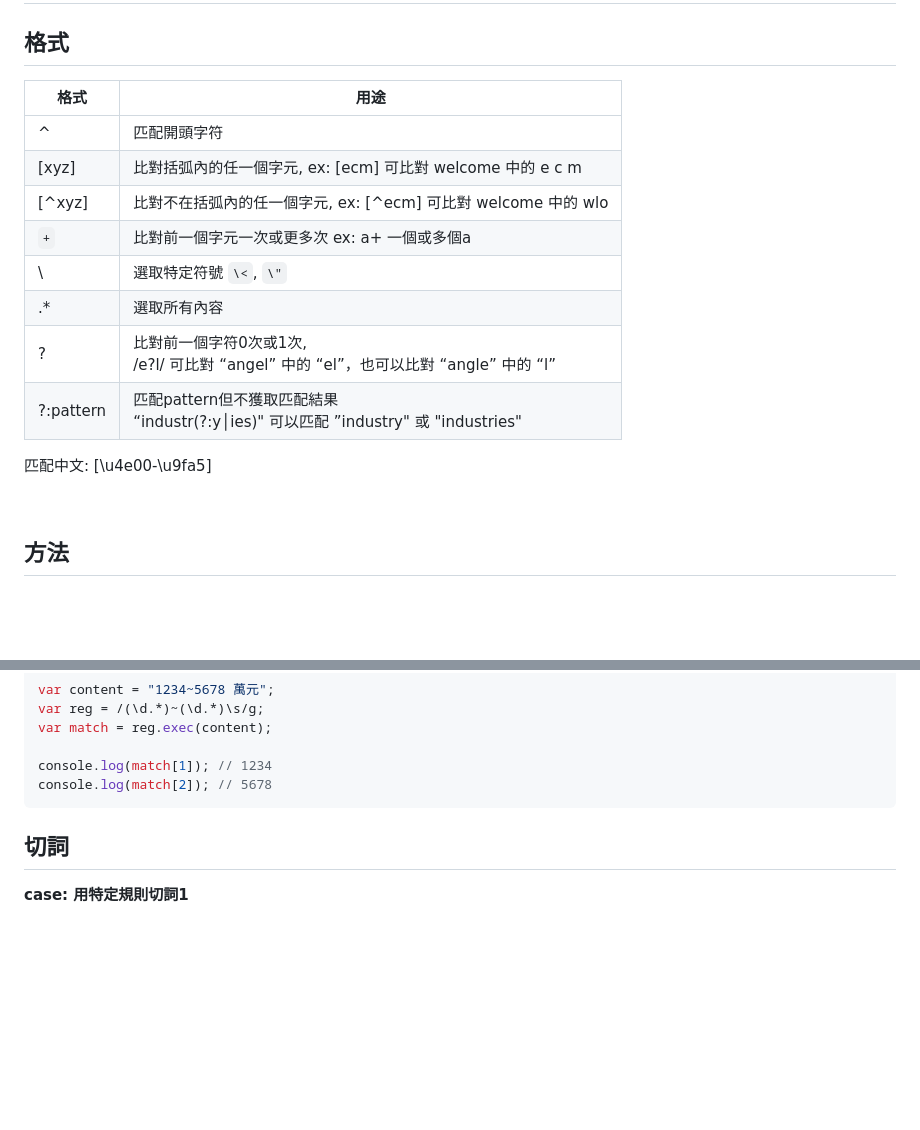
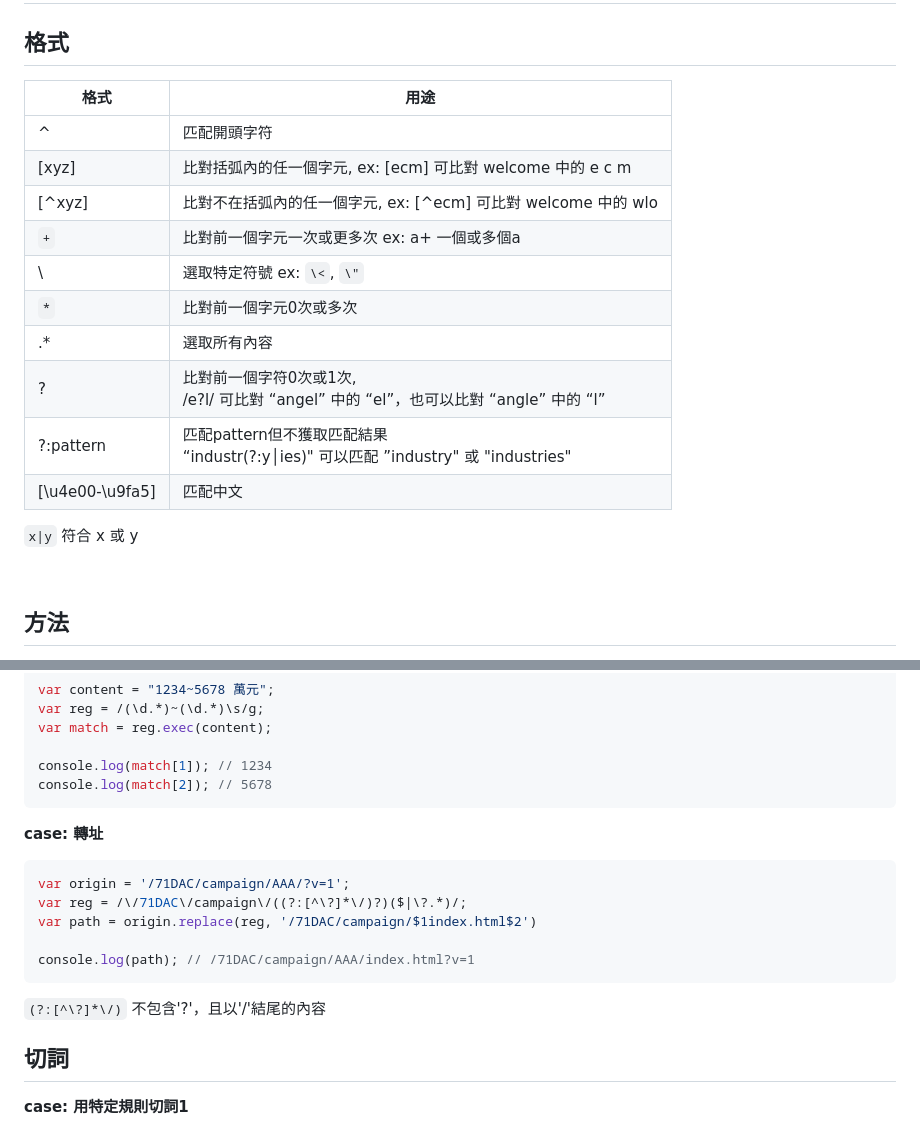
Before and after one commit to krmfla/research-lab, a Markdown page: about-javascript/regularExpression.md, 2 parts joined by grey strips. GitHub-like rendering; blank space fills up the shorter version.

````diff
--- a/about-javascript/regularExpression.md
+++ b/about-javascript/regularExpression.md
@@ -2,18 +2,20 @@
 
 ## 格式
 
-格式      | 用途
---------- | ----
-^         | 匹配開頭字符
-[xyz]     | 比對括弧內的任一個字元, ex: [ecm] 可比對 welcome 中的 e c m
-[^xyz]    | 比對不在括弧內的任一個字元, ex: [^ecm] 可比對 welcome 中的 wlo
-`+`       | 比對前一個字元一次或更多次 ex: a+ 一個或多個a
-\         | 選取特定符號 ``\<``, ``\"``
-.*        | 選取所有內容
-?         | 比對前一個字符0次或1次,<br /> /e?l/ 可比對 “angel” 中的 “el”，也可以比對 “angle” 中的 “l”
-?:pattern | 匹配pattern但不獲取匹配結果 <br /> “industr(?:y│ies)" 可以匹配 ”industry" 或 "industries"
+格式            | 用途
+--------------- | ----
+^               | 匹配開頭字符
+[xyz]           | 比對括弧內的任一個字元, ex: [ecm] 可比對 welcome 中的 e c m
+[^xyz]          | 比對不在括弧內的任一個字元, ex: [^ecm] 可比對 welcome 中的 wlo
+`+`             | 比對前一個字元一次或更多次 ex: a+ 一個或多個a
+\               | 選取特定符號 ex: ``\<``, ``\"``
+`*`             | 比對前一個字元0次或多次
+.*              | 選取所有內容
+?               | 比對前一個字符0次或1次,<br /> /e?l/ 可比對 “angel” 中的 “el”，也可以比對 “angle” 中的 “l”
+?:pattern       | 匹配pattern但不獲取匹配結果 <br /> “industr(?:y│ies)" 可以匹配 ”industry" 或 "industries"
+[\u4e00-\u9fa5] | 匹配中文
 
-匹配中文: [\u4e00-\u9fa5]
+`x|y` 符合 x 或 y
 
 <br />
 
@@ -96,6 +98,20 @@ var match = reg.exec(content);
 console.log(match[1]); // 1234
 console.log(match[2]); // 5678
 ```
+
+**case: 轉址**
+
+```javascript
+var origin = '/71DAC/campaign/AAA/?v=1';
+var reg = /\/71DAC\/campaign\/((?:[^\?]*\/)?)($|\?.*)/;
+var path = origin.replace(reg, '/71DAC/campaign/$1index.html$2')
+
+console.log(path); // /71DAC/campaign/AAA/index.html?v=1
+```
+
+`(?:[^\?]*\/)` 不包含'?'，且以'/'結尾的內容
+
+
 ## 切詞
 
 **case: 用特定規則切詞1**
````
